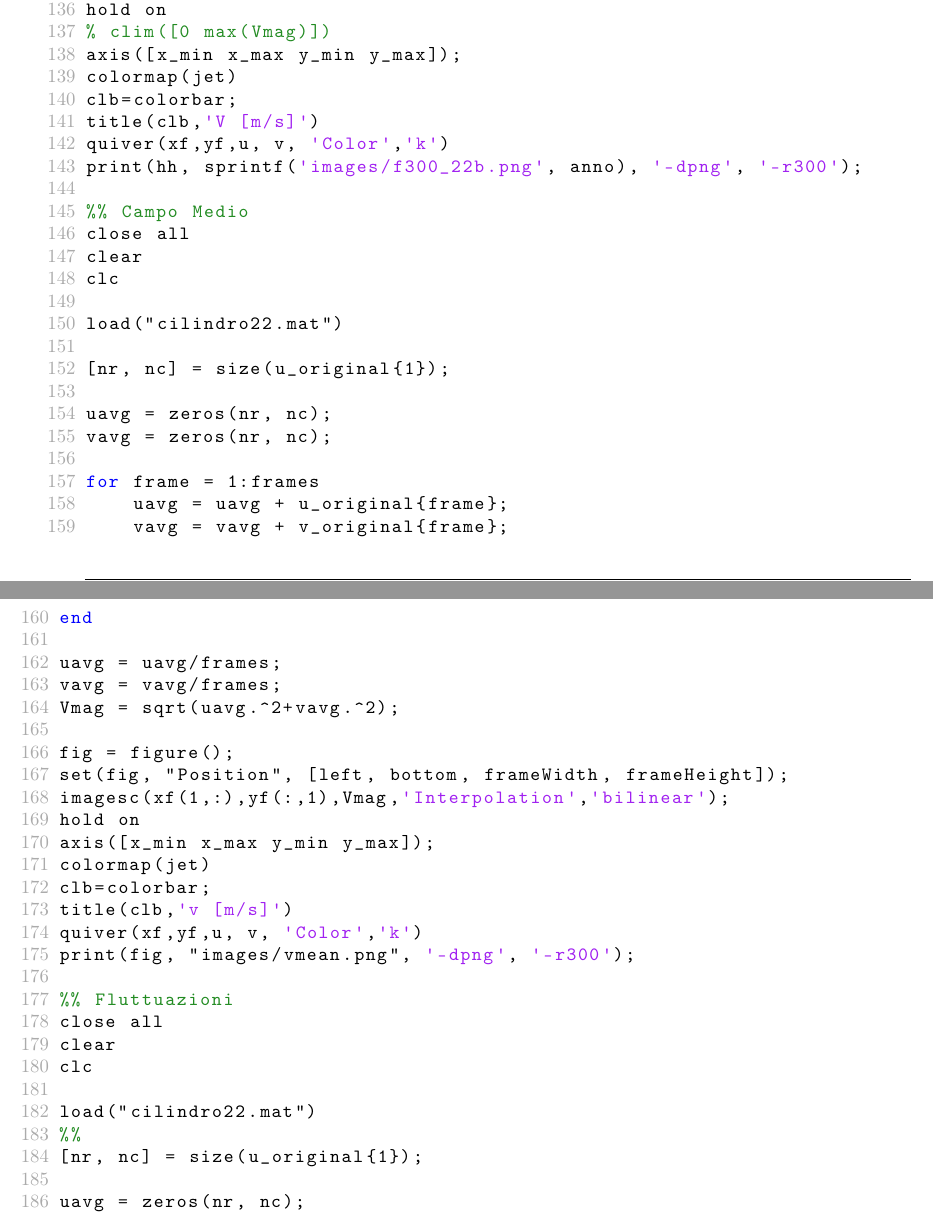
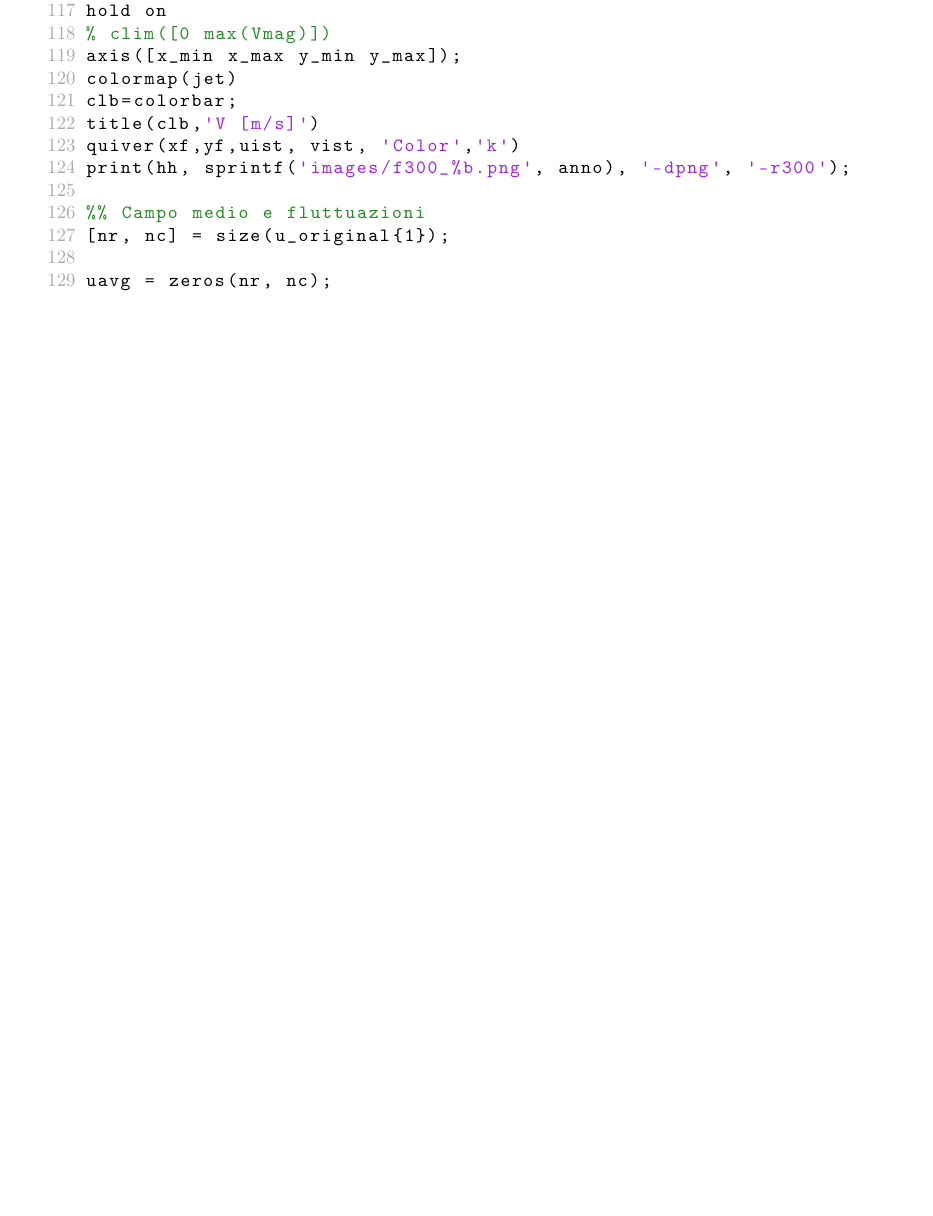
Before and after one commit to alessio26gas/Aerodinamica-Sperimentale, a LaTeX document (main.tex, which reads chapters/scripts.tex): two parts of pages 215 and 216 of 217 before the commit and part of page 215 of 216 after it, the two joined at a grey line, cut so that both start at the same text, the shorter picture padded with empty space. Compiled offline with pdfLaTeX.

Commit message:
Chapter 11: fixes

```diff
--- a/chapters/scripts.tex
+++ b/chapters/scripts.tex
@@ -1513,0 +1523,15 @@ movie(M, 10, fps);
+imagesc(xf(1,:),yf(:,1),Vmag,'Interpolation','bilinear');
+hold on
+% clim([0 max(Vmag)])
+axis([x_min x_max y_min y_max]);
+colormap(jet)
+clb=colorbar;
+title(clb,'V [m/s]')
+quiver(xf,yf,uist, vist, 'Color','k')
+print(hh, sprintf('images/f300_%b.png', anno), '-dpng', '-r300');
+
+%% Campo medio e fluttuazioni
+[nr, nc] = size(u_original{1});
+
+uavg = zeros(nr, nc);
+vavg = zeros(nr, nc);
@@ -1543,54 +1602,0 @@ imagesc(xf(1,:),yf(:,1),Vmag,'Interpolation','bilinear');
-hold on
-% clim([0 max(Vmag)])
-axis([x_min x_max y_min y_max]);
-colormap(jet)
-clb=colorbar;
-title(clb,'V [m/s]')
-quiver(xf,yf,u, v, 'Color','k')
-print(hh, sprintf('images/f300_22b.png', anno), '-dpng', '-r300');
-
-%% Campo Medio
-close all
-clear
-clc
-
-load("cilindro22.mat")
-
-[nr, nc] = size(u_original{1});
-
-uavg = zeros(nr, nc);
-vavg = zeros(nr, nc);
-
-for frame = 1:frames
-    uavg = uavg + u_original{frame};
-    vavg = vavg + v_original{frame};
-end
-
-uavg = uavg/frames;
-vavg = vavg/frames;
-Vmag = sqrt(uavg.^2+vavg.^2);
-
-fig = figure();
-set(fig, "Position", [left, bottom, frameWidth, frameHeight]);
-imagesc(xf(1,:),yf(:,1),Vmag,'Interpolation','bilinear');
-hold on
-axis([x_min x_max y_min y_max]);
-colormap(jet)
-clb=colorbar;
-title(clb,'v [m/s]')
-quiver(xf,yf,u, v, 'Color','k')
-print(fig, "images/vmean.png", '-dpng', '-r300');
-
-%% Fluttuazioni
-close all
-clear
-clc
-
-load("cilindro22.mat")
-%%
-[nr, nc] = size(u_original{1});
-
-uavg = zeros(nr, nc);
-vavg = zeros(nr, nc);
-
-for frame = 1:frames
```
Also changed, not shown: chapters/scripts.tex (124 more changed lines).
